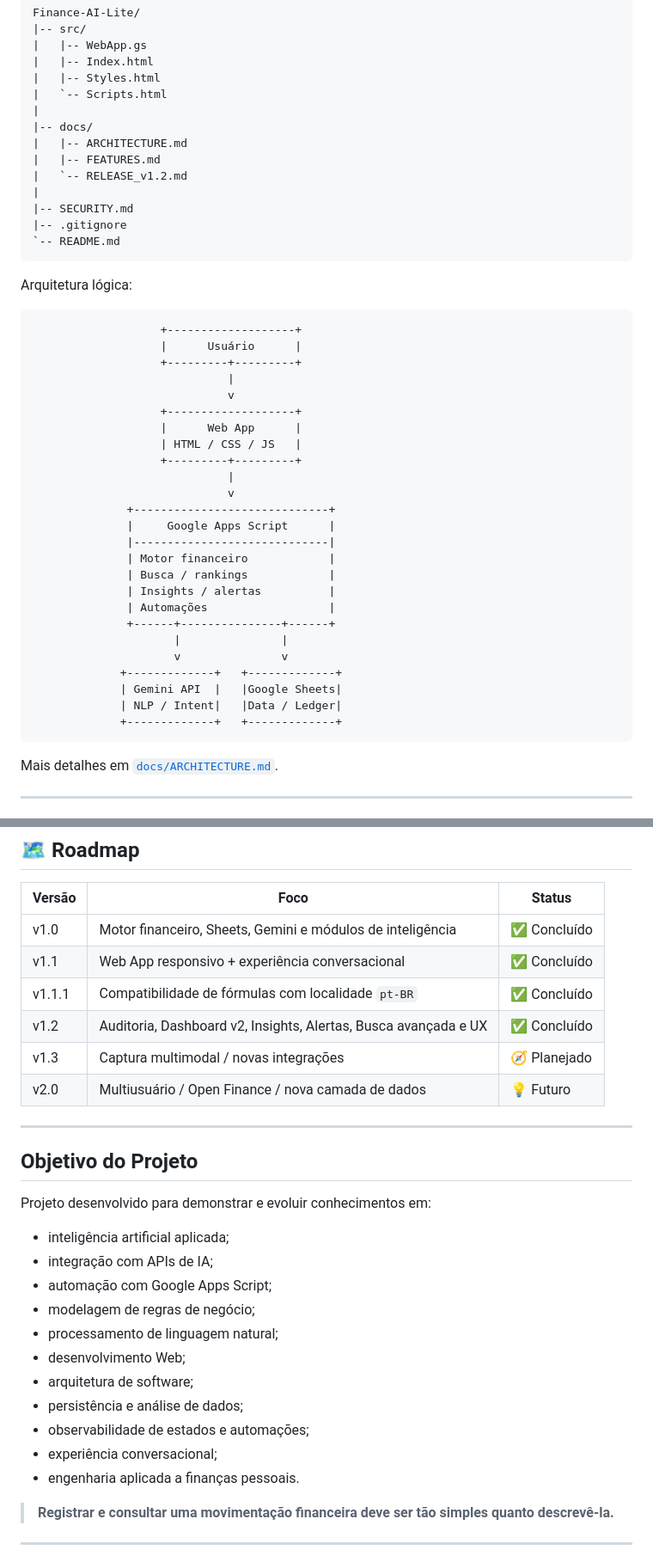
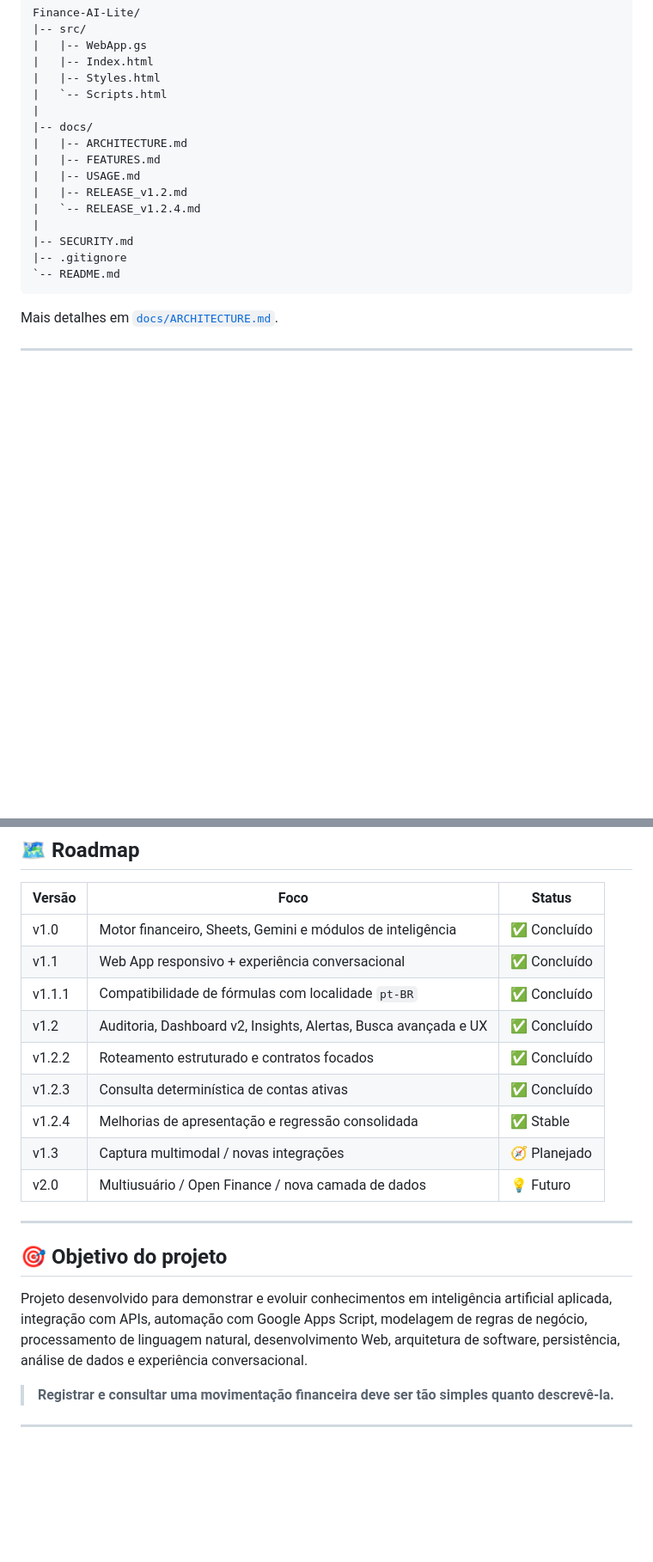
Before and after one commit to jeffersonferreira-ti/Finance-AI-Lite, a Markdown page: README.md, 2 parts joined by grey strips. Shown at 86% size. Drawn GitHub-style; blank space fills up the shorter version.

````diff
--- a/README.md
+++ b/README.md
@@ -278,41 +249,13 @@ Finance-AI-Lite/
 |-- docs/
 |   |-- ARCHITECTURE.md
 |   |-- FEATURES.md
-|   `-- RELEASE_v1.2.md
+|   |-- USAGE.md
+|   |-- RELEASE_v1.2.md
+|   `-- RELEASE_v1.2.4.md
 |
 |-- SECURITY.md
 |-- .gitignore
 `-- README.md
-```
-
-Arquitetura lógica:
-
-```text
-                   +-------------------+
-                   |      Usuário      |
-                   +---------+---------+
-                             |
-                             v
-                   +-------------------+
-                   |      Web App      |
-                   | HTML / CSS / JS   |
-                   +---------+---------+
-                             |
-                             v
-              +-----------------------------+
-              |     Google Apps Script      |
-              |-----------------------------|
-              | Motor financeiro            |
-              | Busca / rankings            |
-              | Insights / alertas          |
-              | Automações                  |
-              +------+---------------+------+
-                     |               |
-                     v               v
-             +-------------+   +-------------+
-             | Gemini API  |   |Google Sheets|
-             | NLP / Intent|   |Data / Ledger|
-             +-------------+   +-------------+
 ```
 
 Mais detalhes em [`docs/ARCHITECTURE.md`](docs/ARCHITECTURE.md).
@@ -388,26 +347,17 @@ A homologação cobriu:
 | v1.1 | Web App responsivo + experiência conversacional | ✅ Concluído |
 | v1.1.1 | Compatibilidade de fórmulas com localidade `pt-BR` | ✅ Concluído |
 | v1.2 | Auditoria, Dashboard v2, Insights, Alertas, Busca avançada e UX | ✅ Concluído |
+| v1.2.2 | Roteamento estruturado e contratos focados | ✅ Concluído |
+| v1.2.3 | Consulta determinística de contas ativas | ✅ Concluído |
+| v1.2.4 | Melhorias de apresentação e regressão consolidada | ✅ Stable |
 | v1.3 | Captura multimodal / novas integrações | 🧭 Planejado |
 | v2.0 | Multiusuário / Open Finance / nova camada de dados | 💡 Futuro |
 
 ---
 
-## Objetivo do Projeto
+## 🎯 Objetivo do projeto
 
-Projeto desenvolvido para demonstrar e evoluir conhecimentos em:
-
-- inteligência artificial aplicada;
-- integração com APIs de IA;
-- automação com Google Apps Script;
-- modelagem de regras de negócio;
-- processamento de linguagem natural;
-- desenvolvimento Web;
-- arquitetura de software;
-- persistência e análise de dados;
-- observabilidade de estados e automações;
-- experiência conversacional;
-- engenharia aplicada a finanças pessoais.
+Projeto desenvolvido para demonstrar e evoluir conhecimentos em inteligência artificial aplicada, integração com APIs, automação com Google Apps Script, modelagem de regras de negócio, processamento de linguagem natural, desenvolvimento Web, arquitetura de software, persistência, análise de dados e experiência conversacional.
 
 > **Registrar e consultar uma movimentação financeira deve ser tão simples quanto descrevê-la.**
 
````
Also changed, not shown: other parts of README.md (+66 -79 lines).
